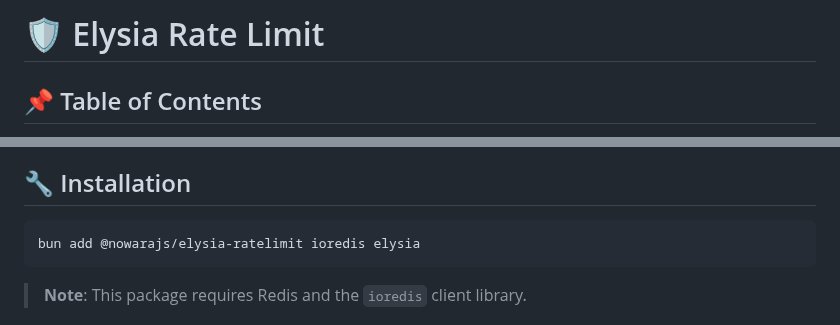
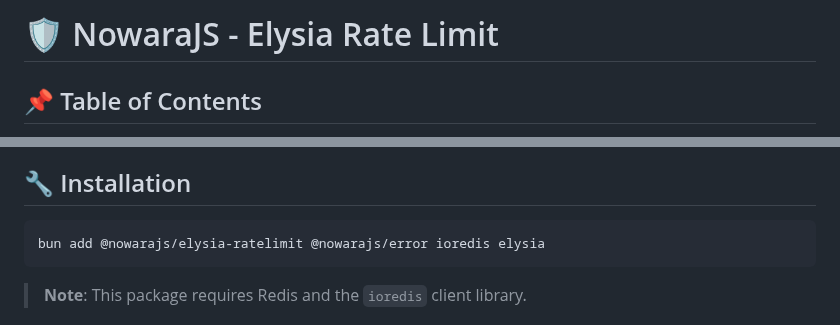
Before and after one commit to NowaraJS/elysia-ratelimit, a Markdown page: README.md, 2 parts joined by grey strips. GitHub-like rendering.

Commit message:
docs(📖): [Update README for package installation instructions]
Updated the README to reflect the correct installation command for the Elysia Rate Limit package, ensuring users include the necessary dependencies for proper functionality.

````diff
--- a/README.md
+++ b/README.md
@@ -1,4 +1,4 @@
-# 🛡️ Elysia Rate Limit
+# 🛡️ NowaraJS - Elysia Rate Limit
 
 ## 📌 Table of Contents
 
@@ -32,7 +32,7 @@
 ## 🔧 Installation
 
 ```bash
-bun add @nowarajs/elysia-ratelimit ioredis elysia
+bun add @nowarajs/elysia-ratelimit @nowarajs/error ioredis elysia
 ```
 
 > **Note**: This package requires Redis and the `ioredis` client library.
````
